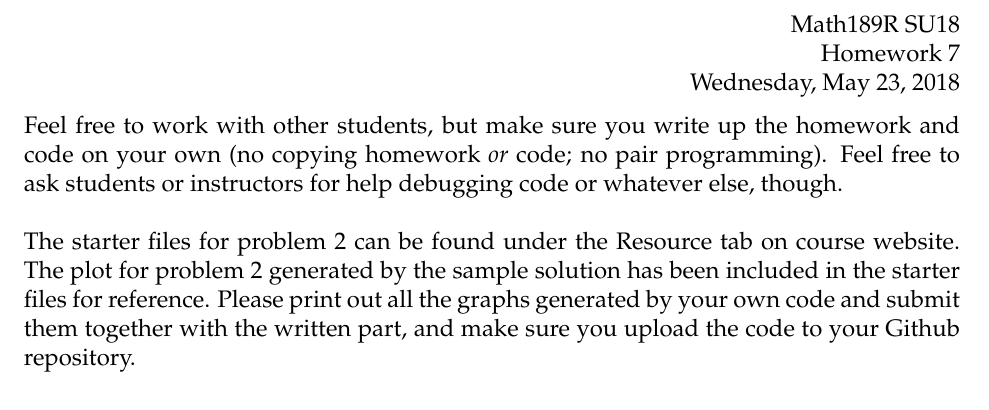
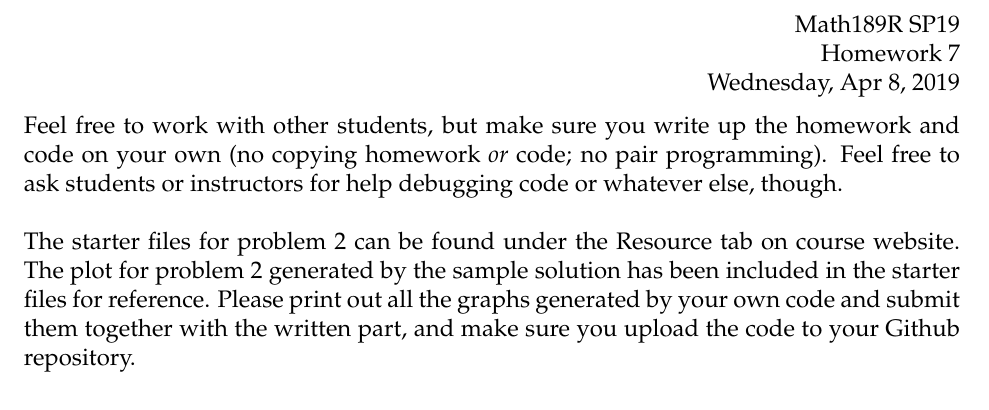
Before and after one commit to math189sp19/math189su19, a LaTeX problem sheet (homework/hw7/hw7.tex): part of page 1 of 2, cut so that both start at the same text. Compiled offline with pdfLaTeX.

Commit message:
Update hw7.tex

```diff
--- a/homework/hw7/hw7.tex
+++ b/homework/hw7/hw7.tex
@@ -10,9 +10,9 @@
 
 % info for header block in upper right hand corner
 \name{}
-\class{Math189R SU18}
+\class{Math189R SP19}
 \assignment{Homework 7}
-\duedate{Wednesday, May 23, 2018}
+\duedate{Wednesday, Apr 8, 2019}
 
 \begin{document}
 
```
